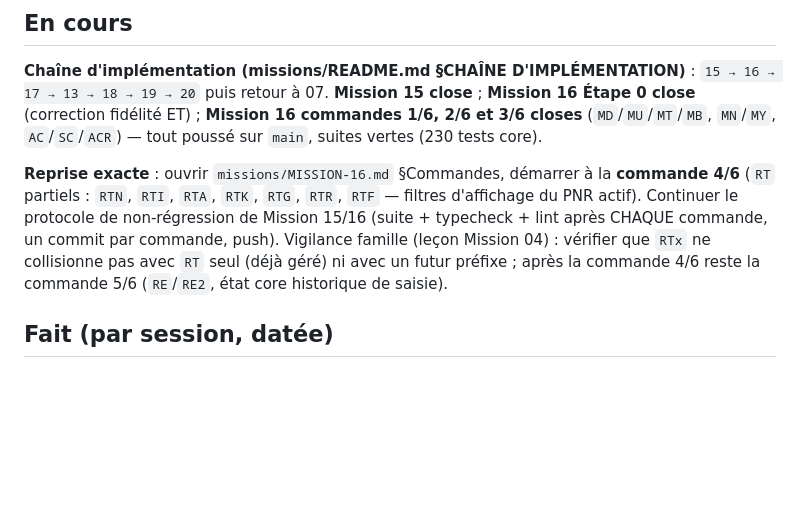
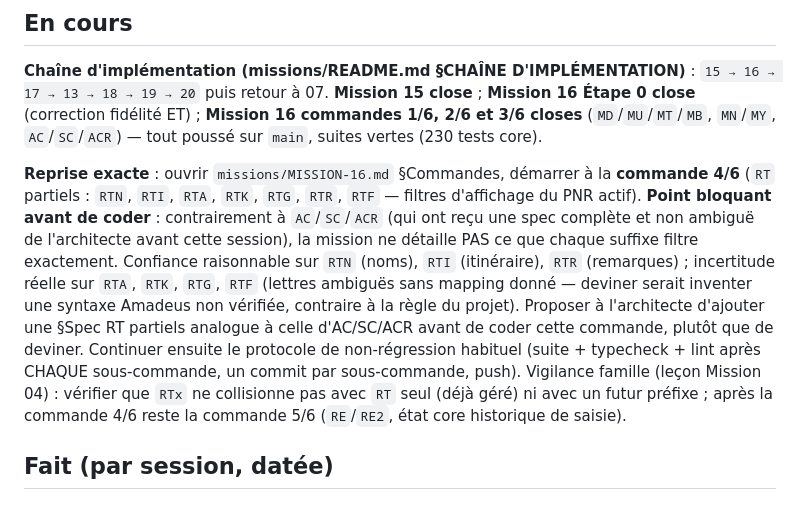
Before and after one commit to Massyux/GDS-Amadeus-simulateur, a Markdown page: TASKS.md, the part around the change. Drawn GitHub-style; blank space fills up the shorter version.

Commit message:
TASKS.md: flag RT partials (cmd 4/6) as needing a spec before coding
Unlike AC/SC/ACR (cmd 3/6), the mission doesn't define what each RT
suffix (RTN/RTI/RTA/RTK/RTG/RTR/RTF) actually filters. Reasonable
confidence on RTN/RTI/RTR; genuine uncertainty on RTA/RTK/RTG/RTF --
guessing would mean inventing unverified Amadeus syntax, against the
project's own rule. Proposing the architect add a disambiguation spec
for this command, same as was done for AC/SC/ACR last time.

Co-Authored-By: Claude Sonnet 5 <noreply@anthropic.com>

```diff
--- a/TASKS.md
+++ b/TASKS.md
@@ -13,10 +13,17 @@ fidélité ET) ; **Mission 16 commandes 1/6, 2/6 et 3/6 closes** (`MD`/`MU`/`MT`
 
 **Reprise exacte** : ouvrir `missions/MISSION-16.md` §Commandes, démarrer à la **commande 4/6**
 (`RT` partiels : `RTN`, `RTI`, `RTA`, `RTK`, `RTG`, `RTR`, `RTF` — filtres d'affichage du PNR
-actif). Continuer le protocole de non-régression de Mission 15/16 (suite + typecheck + lint après
-CHAQUE commande, un commit par commande, push). Vigilance famille (leçon Mission 04) : vérifier
-que `RTx` ne collisionne pas avec `RT` seul (déjà géré) ni avec un futur préfixe ; après la
-commande 4/6 reste la commande 5/6 (`RE`/`RE2`, état core historique de saisie).
+actif). **Point bloquant avant de coder** : contrairement à `AC`/`SC`/`ACR` (qui ont reçu une
+spec complète et non ambiguë de l'architecte avant cette session), la mission ne détaille PAS ce
+que chaque suffixe filtre exactement. Confiance raisonnable sur `RTN` (noms), `RTI` (itinéraire),
+`RTR` (remarques) ; incertitude réelle sur `RTA`, `RTK`, `RTG`, `RTF` (lettres ambiguës sans
+mapping donné — deviner serait inventer une syntaxe Amadeus non vérifiée, contraire à la règle du
+projet). Proposer à l'architecte d'ajouter une §Spec RT partiels analogue à celle d'AC/SC/ACR
+avant de coder cette commande, plutôt que de deviner. Continuer ensuite le protocole de
+non-régression habituel (suite + typecheck + lint après CHAQUE sous-commande, un commit par
+sous-commande, push). Vigilance famille (leçon Mission 04) : vérifier que `RTx` ne collisionne pas
+avec `RT` seul (déjà géré) ni avec un futur préfixe ; après la commande 4/6 reste la commande 5/6
+(`RE`/`RE2`, état core historique de saisie).
 
 ## Fait (par session, datée)
 
```
